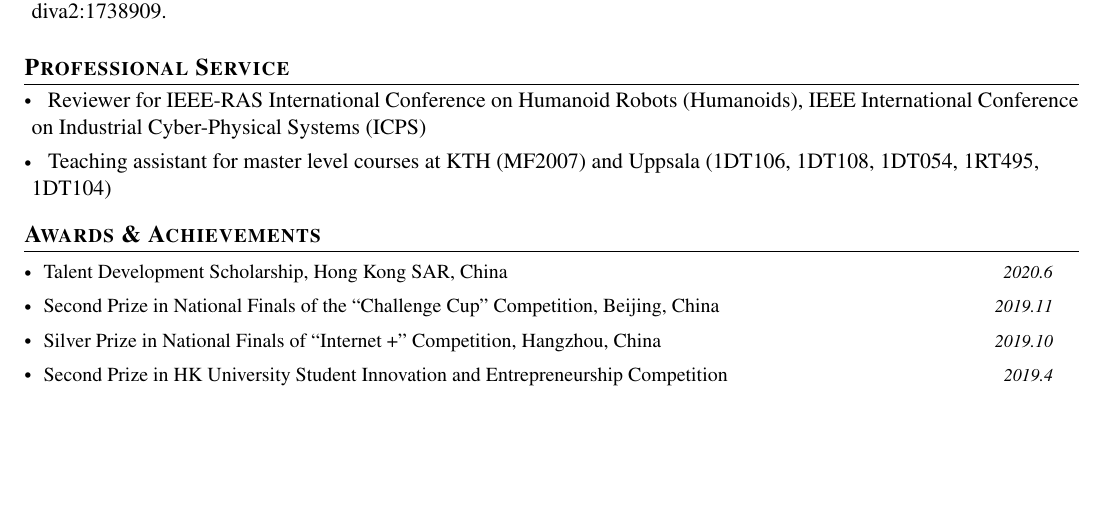
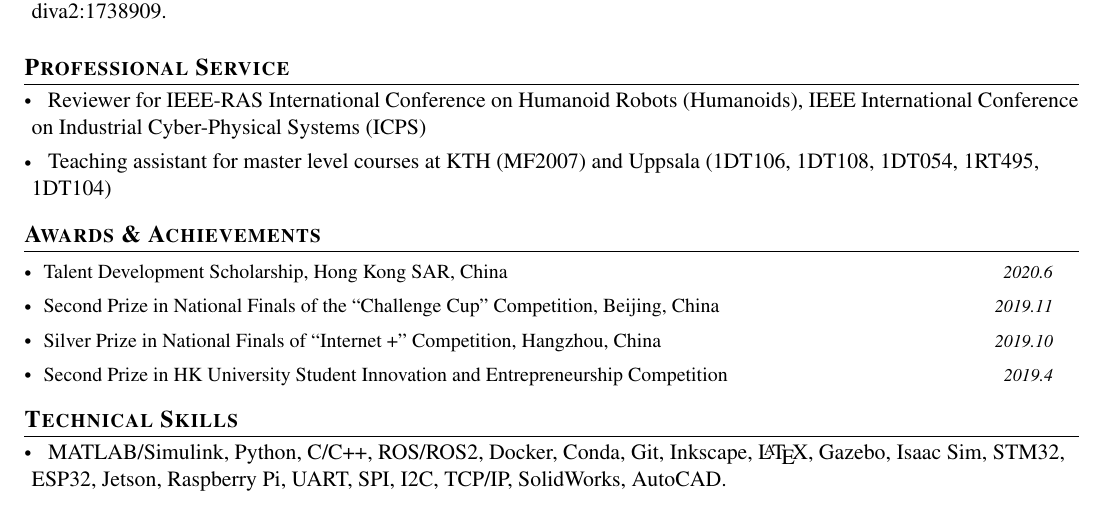
Before and after one commit to n7729697/CV_NIU_Xuezhi, a LaTeX document (main.tex): part of the page, cut so that both start at the same text, the shorter picture padded with empty space. Compiled offline with pdfLaTeX.

Commit message:
Updates from Overleaf

```diff
--- a/main.tex
+++ b/main.tex
@@ -269,12 +270,12 @@
 \vspace{-5mm}
 
 %-----------Skills-----------------
-% \section{\textbf{Technical Skills}}
-% % \vspace{-0.4mm}
-% \resumeSubHeadingListStart
-%   \item \hspace{0.5em} MATLAB/Simulink, Python, C/C++, ROS/ROS2, Docker, Conda, Git, Inkscape, \LaTeX, Gazebo, Isaac Sim, STM32, ESP32, Jetson, Raspberry Pi, UART, SPI, I2C, TCP/IP, SolidWorks, AutoCAD,
-% \resumeSubHeadingListEnd
-% \vspace{-5mm}
+\section{\textbf{Technical Skills}}
+% \vspace{-0.4mm}
+\resumeSubHeadingListStart
+  \item \hspace{0.5em} MATLAB/Simulink, Python, C/C++, ROS/ROS2, Docker, Conda, Git, Inkscape, \LaTeX, Gazebo, Isaac Sim, STM32, ESP32, Jetson, Raspberry Pi, UART, SPI, I2C, TCP/IP, SolidWorks, AutoCAD.
+\resumeSubHeadingListEnd
+\vspace{-5mm}
 
 %-------------------------------------------
 \end{document}
```
Also changed, not shown: main.tex (1 more changed lines).
